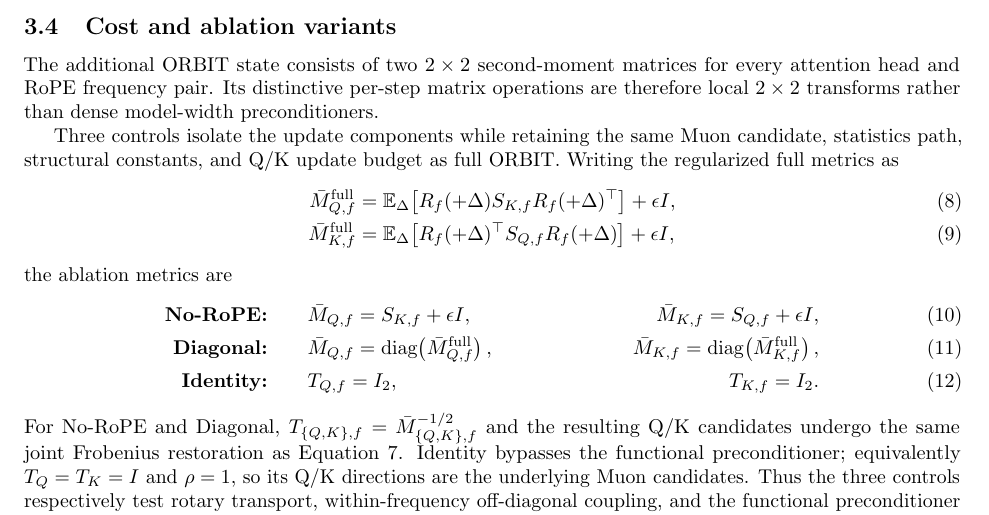
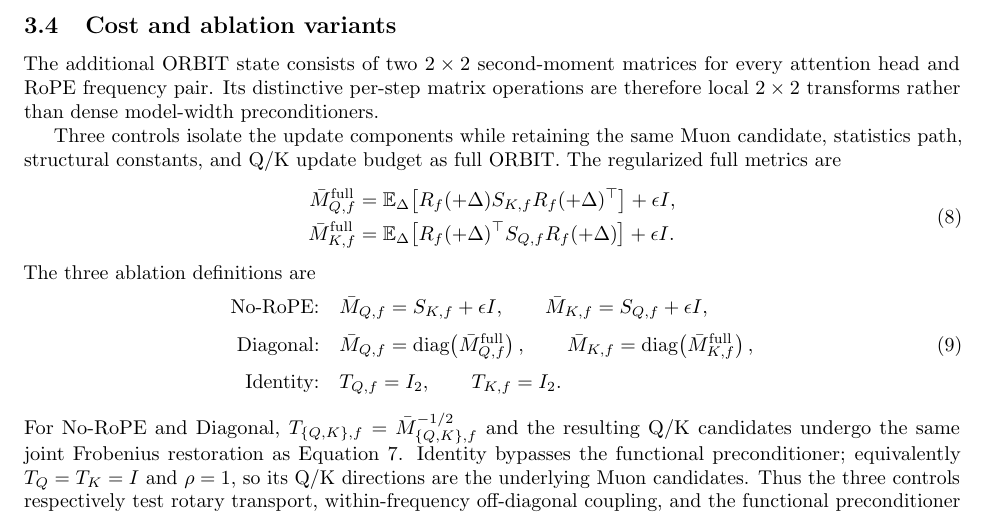
Before and after one commit to pop123-ux/ASTRO, a LaTeX paper (docs/orbit/paper/main.tex, which reads docs/orbit/paper/methods.tex): part of page 5 of 10, cut so that both start at the same text. Compiled offline with pdfLaTeX; a LaTeX package or settings file that is missing is left out.

Commit message:
Clean up ablation definition formatting

```diff
--- a/docs/orbit/paper/methods.tex
+++ b/docs/orbit/paper/methods.tex
@@ -196,28 +196,37 @@ attention head and RoPE frequency pair. Its distinctive per-step matrix operatio
 therefore local $2\times2$ transforms rather than dense model-width preconditioners.
 
 Three controls isolate the update components while retaining the same Muon candidate,
-statistics path, structural constants, and Q/K update budget as full ORBIT. Writing the
-regularized full metrics as
-\begin{align}
+statistics path, structural constants, and Q/K update budget as full ORBIT. The regularized
+full metrics are
+\begin{equation}
+\begin{aligned}
 \bar M^{\mathrm{full}}_{Q,f}
 &=\mathbb{E}_{\Delta}\!\left[
 R_f(+\Delta)S_{K,f}R_f(+\Delta)^\top\right]+\epsilon I,\\
 \bar M^{\mathrm{full}}_{K,f}
 &=\mathbb{E}_{\Delta}\!\left[
-R_f(+\Delta)^\top S_{Q,f}R_f(+\Delta)\right]+\epsilon I,
-\end{align}
-the ablation metrics are
-\begin{align}
-\textbf{No-RoPE:}\qquad
+R_f(+\Delta)^\top S_{Q,f}R_f(+\Delta)\right]+\epsilon I.
+\end{aligned}
+\label{eq:ablation-full-metrics}
+\end{equation}
+The three ablation definitions are
+\begin{equation}
+\begin{aligned}
+\text{No-RoPE:}\quad
 &\bar M_{Q,f}=S_{K,f}+\epsilon I,
-&\bar M_{K,f}=S_{Q,f}+\epsilon I,\\
-\textbf{Diagonal:}\qquad
+\qquad
+\bar M_{K,f}=S_{Q,f}+\epsilon I,\\[0.25em]
+\text{Diagonal:}\quad
 &\bar M_{Q,f}=\operatorname{diag}\!\left(\bar M^{\mathrm{full}}_{Q,f}\right),
-&\bar M_{K,f}=\operatorname{diag}\!\left(\bar M^{\mathrm{full}}_{K,f}\right),\\
-\textbf{Identity:}\qquad
+\qquad
+\bar M_{K,f}=\operatorname{diag}\!\left(\bar M^{\mathrm{full}}_{K,f}\right),\\[0.25em]
+\text{Identity:}\quad
 &T_{Q,f}=I_2,
-&T_{K,f}=I_2.
-\end{align}
+\qquad
+T_{K,f}=I_2.
+\end{aligned}
+\label{eq:ablation-definitions}
+\end{equation}
 For No-RoPE and Diagonal,
 $T_{\{Q,K\},f}=\bar M_{\{Q,K\},f}^{-1/2}$ and the resulting Q/K candidates undergo the
 same joint Frobenius restoration as Equation~\ref{eq:joint-restore}. Identity bypasses the
```
